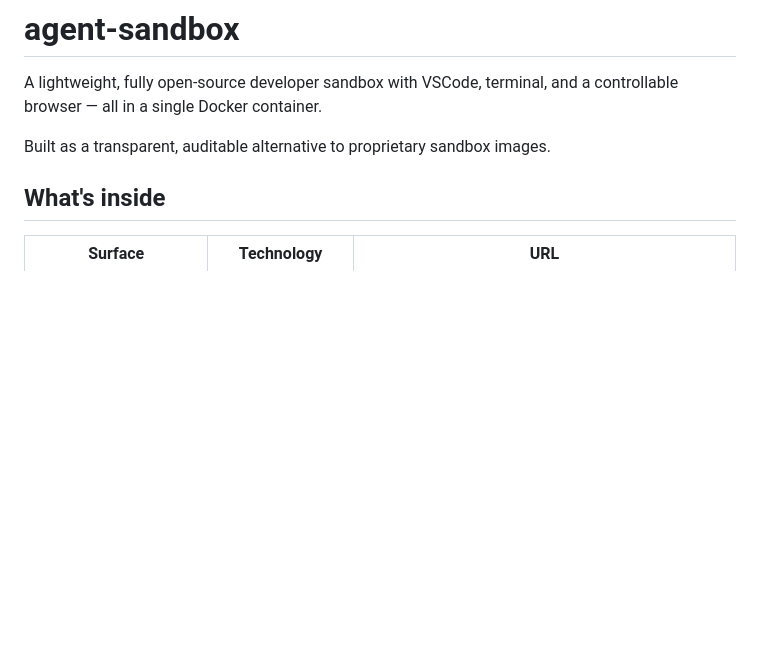
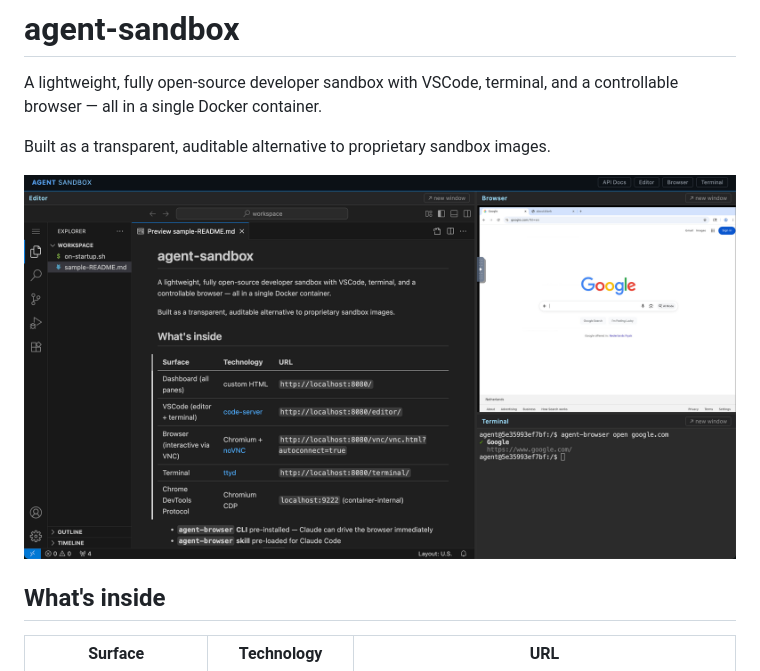
Before and after one commit to mafshin/agent-sandbox, a Markdown page: README.md, the part around the change. Drawn GitHub-style; pictures changed too: docs/agent-sandbox.png (added); blank space fills up the shorter version.

Commit message:
docs: add dashboard screenshot to README
Co-Authored-By: Claude Sonnet 4.6 <noreply@anthropic.com>

```diff
--- a/README.md
+++ b/README.md
@@ -3,6 +3,8 @@
 A lightweight, fully open-source developer sandbox with VSCode, terminal, and a controllable browser — all in a single Docker container.
 
 Built as a transparent, auditable alternative to proprietary sandbox images.
+
+![Agent Sandbox dashboard showing the editor, browser, and terminal panes](docs/agent-sandbox.png)
 
 ## What's inside
 
```
